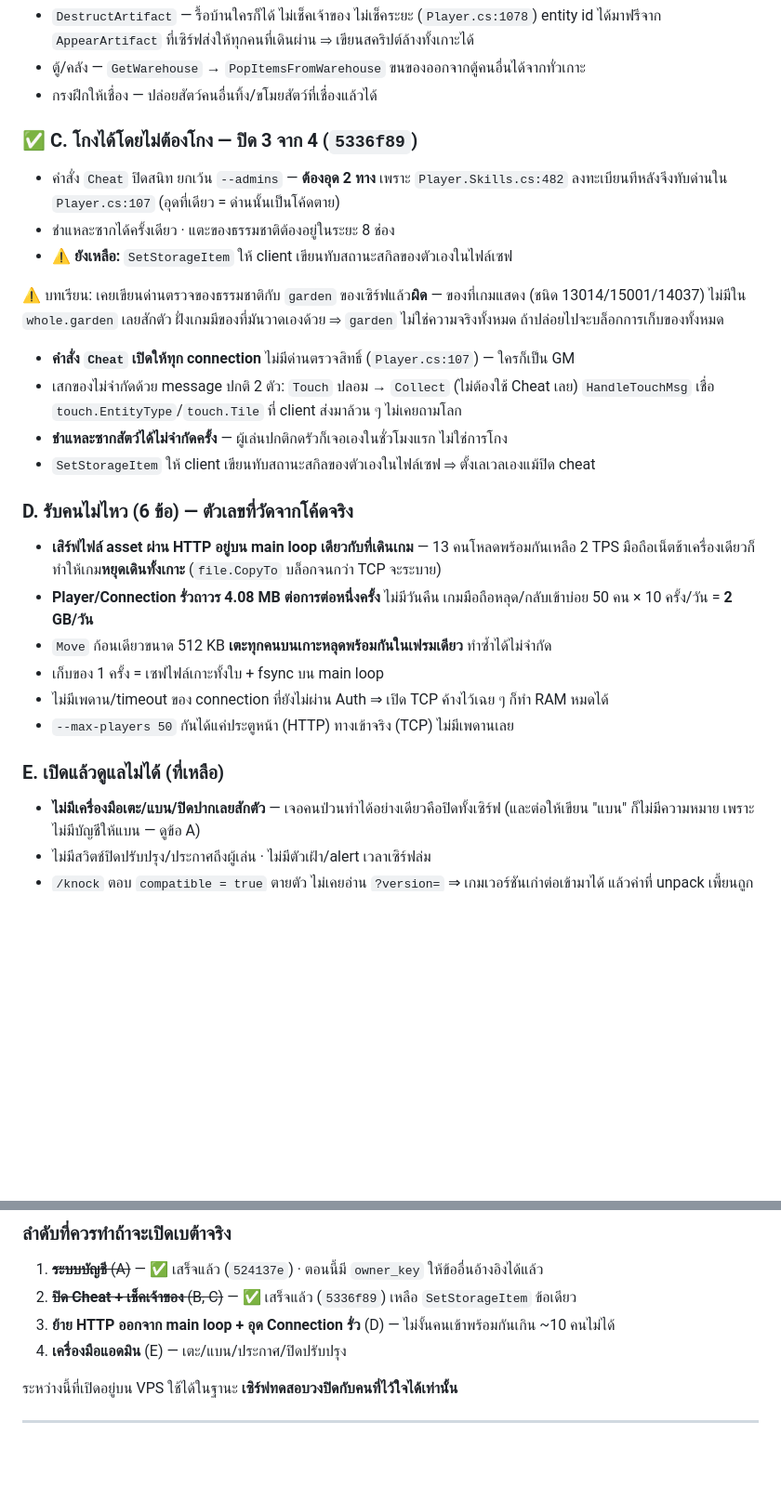
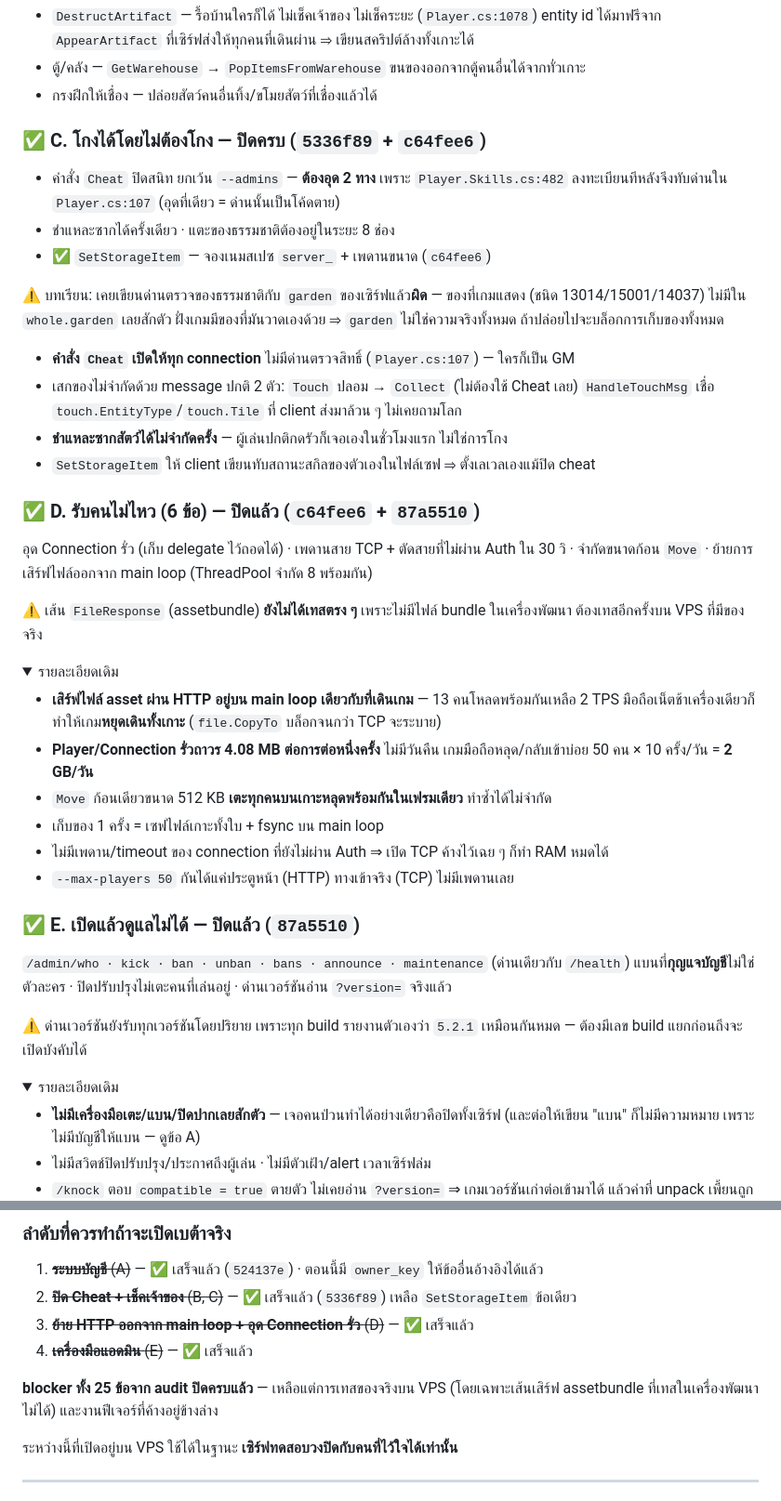
Before and after one commit to ShuuuuShi/Durango-CustomServer, a Markdown page: docs/ROADMAP.md, 2 parts joined by grey strips. Shown at 93% size. Drawn GitHub-style; folded sections open; blank space fills up the shorter version.

Commit message:
ROADMAP: blocker ทั้ง 25 ข้อจาก audit ปิดครบแล้ว
เหลือการเทสของจริงบน VPS โดยเฉพาะเส้นเสิร์ฟ assetbundle
ที่ไม่มีไฟล์ให้เทสในเครื่องพัฒนา

Co-Authored-By: Claude Opus 5 <noreply@anthropic.com>

```diff
--- a/docs/ROADMAP.md
+++ b/docs/ROADMAP.md
@@ -141,12 +141,12 @@
 * ตู้/คลัง — `GetWarehouse` → `PopItemsFromWarehouse` ขนของออกจากตู้คนอื่นได้จากทั่วเกาะ
 * กรงฝึกให้เชื่อง — ปล่อยสัตว์คนอื่นทิ้ง/ขโมยสัตว์ที่เชื่องแล้วได้
 
-### ✅ C. โกงได้โดยไม่ต้องโกง — **ปิด 3 จาก 4** (`5336f89`)
+### ✅ C. โกงได้โดยไม่ต้องโกง — **ปิดครบ** (`5336f89` + `c64fee6`)
 
 * คำสั่ง `Cheat` ปิดสนิท ยกเว้น `--admins` — **ต้องอุด 2 ทาง** เพราะ `Player.Skills.cs:482`
   ลงทะเบียนทีหลังจึงทับด่านใน `Player.cs:107` (อุดที่เดียว = ด่านนั้นเป็นโค้ดตาย)
 * ชำแหละซากได้ครั้งเดียว · แตะของธรรมชาติต้องอยู่ในระยะ 8 ช่อง
-* ⚠️ **ยังเหลือ:** `SetStorageItem` ให้ client เขียนทับสถานะสกิลของตัวเองในไฟล์เซฟ
+* ✅ `SetStorageItem` — จองเนมสเปซ `server_` + เพดานขนาด (`c64fee6`)
 
 ⚠️ บทเรียน: เคยเขียนด่านตรวจของธรรมชาติกับ `garden` ของเซิร์ฟแล้ว**ผิด** — ของที่เกมแสดง
 (ชนิด 13014/15001/14037) ไม่มีใน `whole.garden` เลยสักตัว ฝั่งเกมมีของที่มันวาดเองด้วย
@@ -159,7 +159,16 @@
 * **ชำแหละซากสัตว์ได้ไม่จำกัดครั้ง** — ผู้เล่นปกติกดรัวก็เจอเองในชั่วโมงแรก ไม่ใช่การโกง
 * `SetStorageItem` ให้ client เขียนทับสถานะสกิลของตัวเองในไฟล์เซฟ ⇒ ตั้งเลเวลเองแม้ปิด cheat
 
-### D. รับคนไม่ไหว (6 ข้อ) — ตัวเลขที่วัดจากโค้ดจริง
+### ✅ D. รับคนไม่ไหว (6 ข้อ) — **ปิดแล้ว** (`c64fee6` + `87a5510`)
+
+อุด Connection รั่ว (เก็บ delegate ไว้ถอดได้) · เพดานสาย TCP + ตัดสายที่ไม่ผ่าน Auth ใน 30 วิ ·
+จำกัดขนาดก้อน `Move` · ย้ายการเสิร์ฟไฟล์ออกจาก main loop (ThreadPool จำกัด 8 พร้อมกัน)
+
+⚠️ เส้น `FileResponse` (assetbundle) **ยังไม่ได้เทสตรง ๆ** เพราะไม่มีไฟล์ bundle ในเครื่องพัฒนา
+ต้องเทสอีกครั้งบน VPS ที่มีของจริง
+
+<details><summary>รายละเอียดเดิม</summary>
+
 
 * **เสิร์ฟไฟล์ asset ผ่าน HTTP อยู่บน main loop เดียวกับที่เดินเกม** — 13 คนโหลดพร้อมกันเหลือ 2 TPS
   มือถือเน็ตช้าเครื่องเดียวก็ทำให้เกม**หยุดเดินทั้งเกาะ** (`file.CopyTo` บล็อกจนกว่า TCP จะระบาย)
@@ -170,7 +179,18 @@
 * ไม่มีเพดาน/timeout ของ connection ที่ยังไม่ผ่าน Auth ⇒ เปิด TCP ค้างไว้เฉย ๆ ก็ทำ RAM หมดได้
 * `--max-players 50` กันได้แค่ประตูหน้า (HTTP) ทางเข้าจริง (TCP) ไม่มีเพดานเลย
 
-### E. เปิดแล้วดูแลไม่ได้ (ที่เหลือ)
+</details>
+
+### ✅ E. เปิดแล้วดูแลไม่ได้ — **ปิดแล้ว** (`87a5510`)
+
+`/admin/who · kick · ban · unban · bans · announce · maintenance` (ด่านเดียวกับ `/health`)
+แบนที่**กุญแจบัญชี**ไม่ใช่ตัวละคร · ปิดปรับปรุงไม่เตะคนที่เล่นอยู่ · ด่านเวอร์ชันอ่าน `?version=` จริงแล้ว
+
+⚠️ ด่านเวอร์ชันยังรับทุกเวอร์ชันโดยปริยาย เพราะทุก build รายงานตัวเองว่า `5.2.1` เหมือนกันหมด
+— ต้องมีเลข build แยกก่อนถึงจะเปิดบังคับได้
+
+<details><summary>รายละเอียดเดิม</summary>
+
 
 * **ไม่มีเครื่องมือเตะ/แบน/ปิดปากเลยสักตัว** — เจอคนป่วนทำได้อย่างเดียวคือปิดทั้งเซิร์ฟ
   (และต่อให้เขียน "แบน" ก็ไม่มีความหมาย เพราะไม่มีบัญชีให้แบน — ดูข้อ A)
@@ -190,8 +212,11 @@
 
 1. ~~**ระบบบัญชี** (A)~~ — ✅ เสร็จแล้ว (`524137e`) · ตอนนี้มี `owner_key` ให้ข้ออื่นอ้างอิงได้แล้ว
 2. ~~**ปิด Cheat + เช็คเจ้าของ** (B, C)~~ — ✅ เสร็จแล้ว (`5336f89`) เหลือ `SetStorageItem` ข้อเดียว
-3. **ย้าย HTTP ออกจาก main loop + อุด Connection รั่ว** (D) — ไม่งั้นคนเข้าพร้อมกันเกิน ~10 คนไม่ได้
-4. **เครื่องมือแอดมิน** (E) — เตะ/แบน/ประกาศ/ปิดปรับปรุง
+3. ~~**ย้าย HTTP ออกจาก main loop + อุด Connection รั่ว** (D)~~ — ✅ เสร็จแล้ว
+4. ~~**เครื่องมือแอดมิน** (E)~~ — ✅ เสร็จแล้ว
+
+**blocker ทั้ง 25 ข้อจาก audit ปิดครบแล้ว** — เหลือแต่การเทสของจริงบน VPS
+(โดยเฉพาะเส้นเสิร์ฟ assetbundle ที่เทสในเครื่องพัฒนาไม่ได้) และงานฟีเจอร์ที่ค้างอยู่ข้างล่าง
 
 ระหว่างนี้ที่เปิดอยู่บน VPS ใช้ได้ในฐานะ **เซิร์ฟทดสอบวงปิดกับคนที่ไว้ใจได้เท่านั้น**
 
```
Also changed, not shown: other parts of docs/ROADMAP.md (+2 -0 lines).
